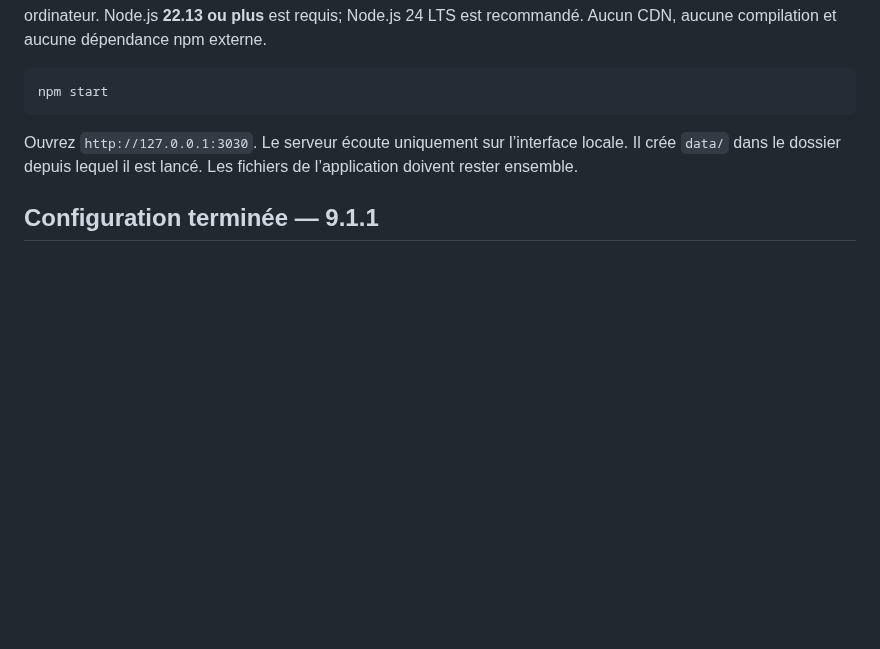
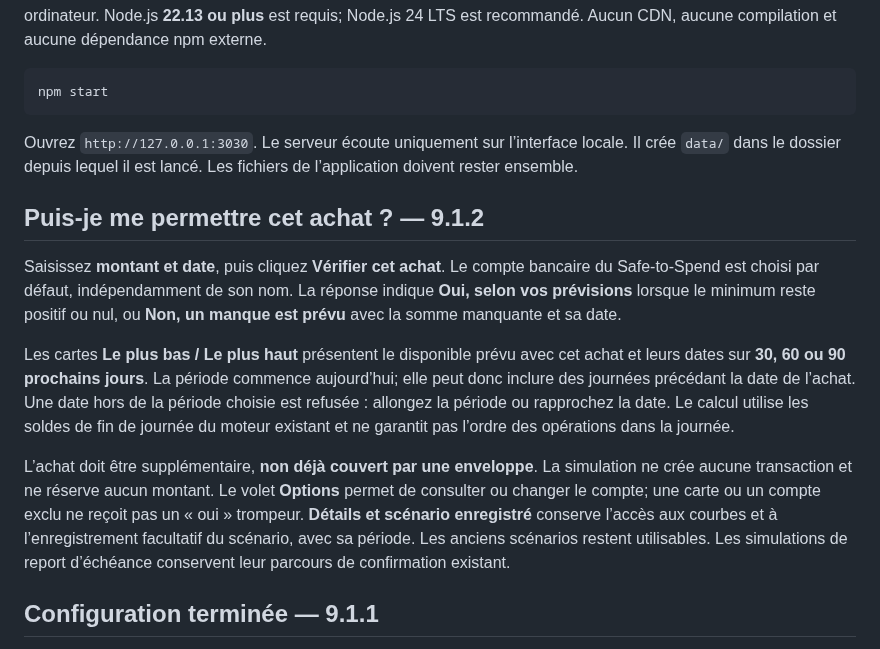
Before and after one commit to alexforget82/Budget, a Markdown page: README.md, the part around the change. GitHub-like rendering; blank space fills up the shorter version.

Commit message:
feat: simplify purchase simulation with scoped yes/no and low/high balances

````diff
--- a/README.md
+++ b/README.md
@@ -7,6 +7,14 @@ npm start
 ```
 
 Ouvrez `http://127.0.0.1:3030`. Le serveur écoute uniquement sur l’interface locale. Il crée `data/` dans le dossier depuis lequel il est lancé. Les fichiers de l’application doivent rester ensemble.
+
+## Puis-je me permettre cet achat ? — 9.1.2
+
+Saisissez **montant et date**, puis cliquez **Vérifier cet achat**. Le compte bancaire du Safe-to-Spend est choisi par défaut, indépendamment de son nom. La réponse indique **Oui, selon vos prévisions** lorsque le minimum reste positif ou nul, ou **Non, un manque est prévu** avec la somme manquante et sa date.
+
+Les cartes **Le plus bas / Le plus haut** présentent le disponible prévu avec cet achat et leurs dates sur **30, 60 ou 90 prochains jours**. La période commence aujourd’hui; elle peut donc inclure des journées précédant la date de l’achat. Une date hors de la période choisie est refusée : allongez la période ou rapprochez la date. Le calcul utilise les soldes de fin de journée du moteur existant et ne garantit pas l’ordre des opérations dans la journée.
+
+L’achat doit être supplémentaire, **non déjà couvert par une enveloppe**. La simulation ne crée aucune transaction et ne réserve aucun montant. Le volet **Options** permet de consulter ou changer le compte; une carte ou un compte exclu ne reçoit pas un « oui » trompeur. **Détails et scénario enregistré** conserve l’accès aux courbes et à l’enregistrement facultatif du scénario, avec sa période. Les anciens scénarios restent utilisables. Les simulations de report d’échéance conservent leur parcours de confirmation existant.
 
 ## Configuration terminée — 9.1.1
 
````
Also changed, not shown: TESTS.md (+4 -0 lines), docs/achat-simple-achat-dark-iphone.png (added), docs/achat-simple-achat-light-iphone.png (added), docs/achat-simple-reponse-30.png (added), docs/achat-simple-reponse-60.png (added), docs/achat-simple-reponse-90.png (added), 12 other files.
